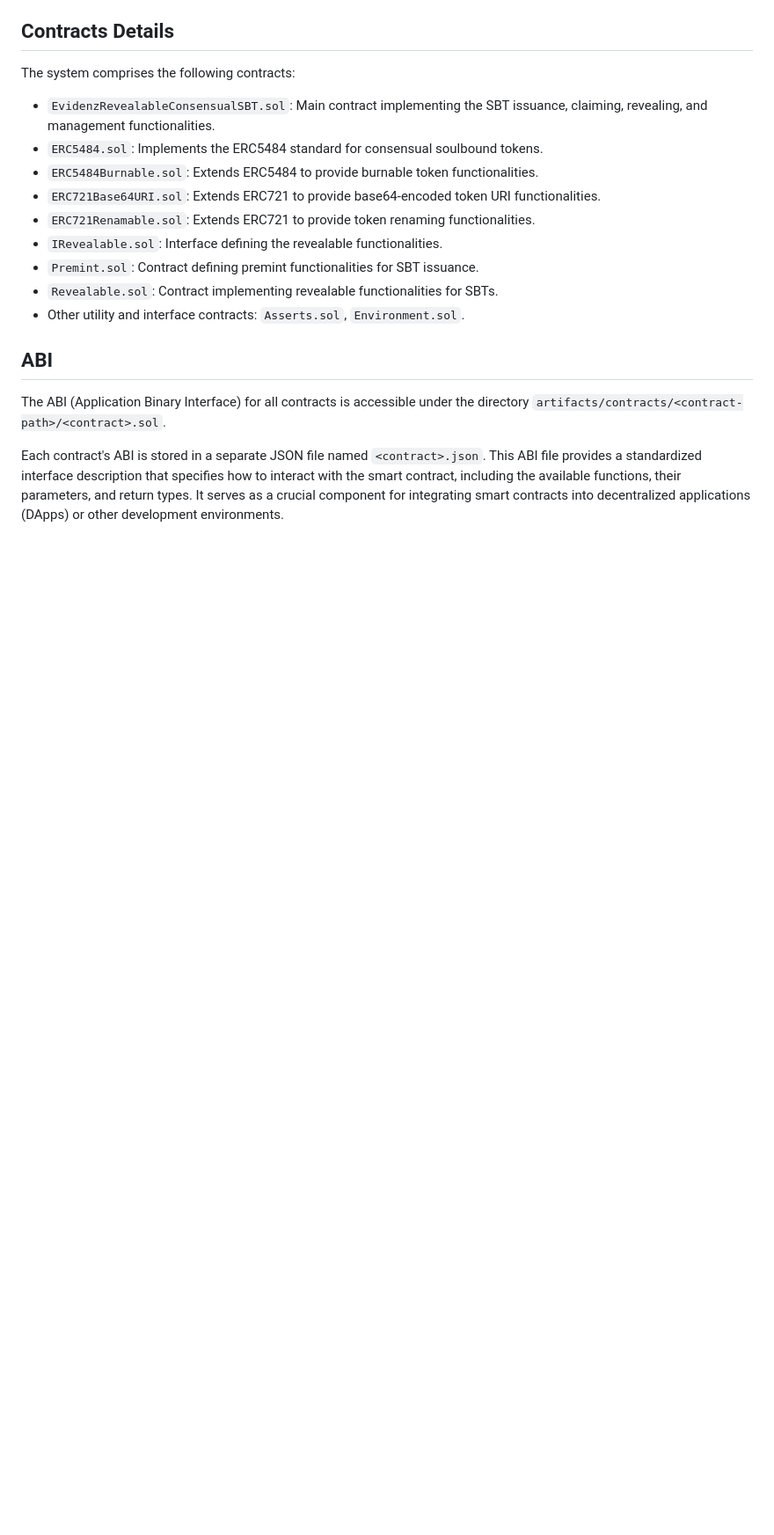
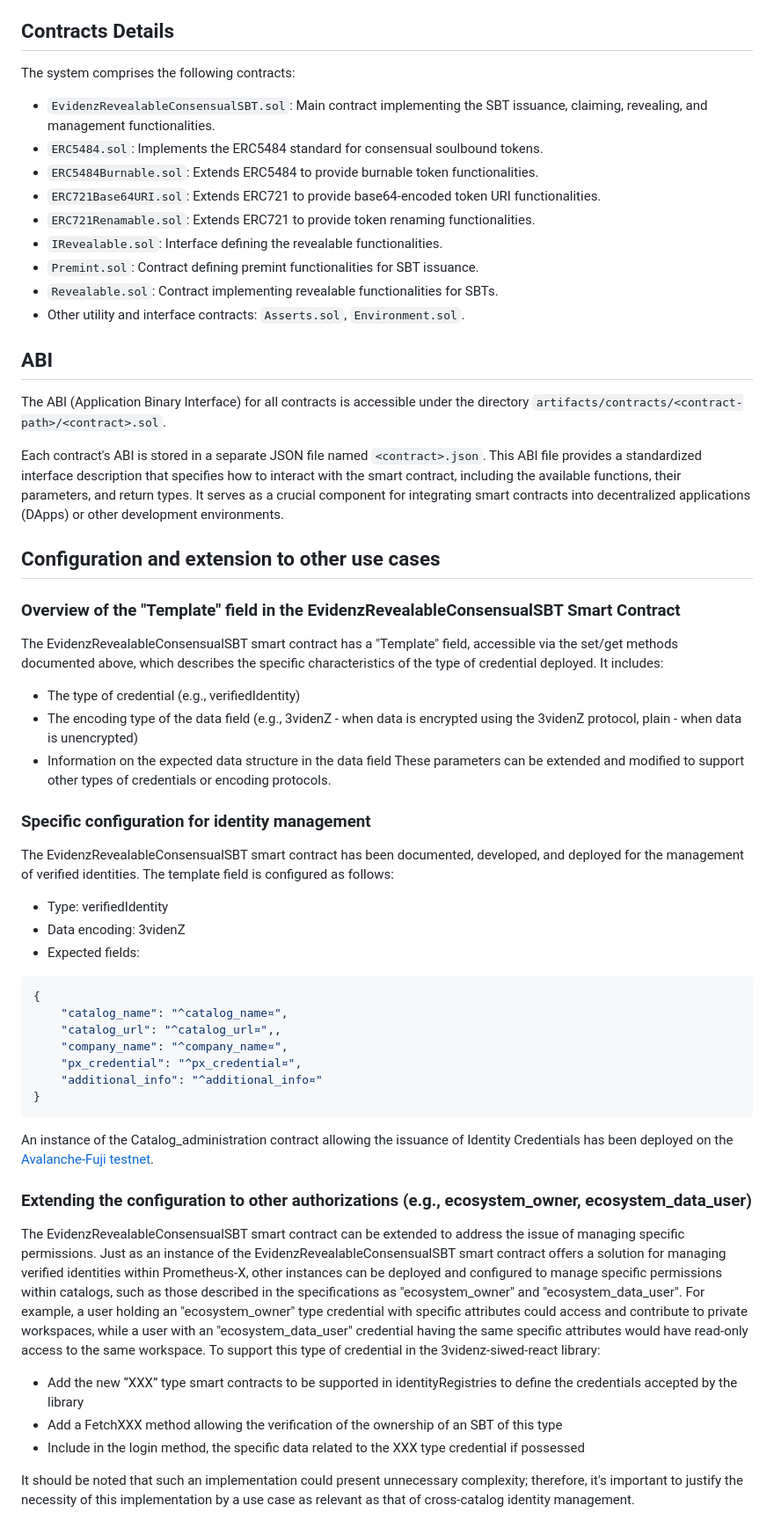
Before and after one commit to Prometheus-X-association/3videnz-RevealableConsensualSBT, a Markdown page: README.md, the part around the change. Shown at 88% size. Rendered like a GitHub page; blank space fills up the shorter version.

Commit message:
Update README.md
Configuration and extension to other use cases

````diff
--- a/README.md
+++ b/README.md
@@ -416,3 +416,40 @@ The system comprises the following contracts:
 The ABI (Application Binary Interface) for all contracts is accessible under the directory `artifacts/contracts/<contract-path>/<contract>.sol`.
 
 Each contract's ABI is stored in a separate JSON file named `<contract>.json`. This ABI file provides a standardized interface description that specifies how to interact with the smart contract, including the available functions, their parameters, and return types. It serves as a crucial component for integrating smart contracts into decentralized applications (DApps) or other development environments.
+
+## Configuration and extension to other use cases
+
+### Overview of the "Template" field in the EvidenzRevealableConsensualSBT Smart Contract
+
+The EvidenzRevealableConsensualSBT smart contract has a "Template" field, accessible via the set/get methods documented above, which describes the specific characteristics of the type of credential deployed. It includes:
+- The type of credential (e.g., verifiedIdentity)
+- The encoding type of the data field (e.g., 3videnZ - when data is encrypted using the 3videnZ protocol, plain - when data is unencrypted)
+- Information on the expected data structure in the data field
+These parameters can be extended and modified to support other types of credentials or encoding protocols.
+
+### Specific configuration for identity management
+
+The EvidenzRevealableConsensualSBT smart contract has been documented, developed, and deployed for the management of verified identities. The template field is configured as follows:
+- Type: verifiedIdentity
+- Data encoding: 3videnZ
+- Expected fields:
+```json
+{
+    "catalog_name": "^catalog_name¤",
+    "catalog_url": "^catalog_url¤",,
+    "company_name": "^company_name¤",
+    "px_credential": "^px_credential¤",
+    "additional_info": "^additional_info¤"
+}
+```
+
+An instance of the Catalog_administration contract allowing the issuance of Identity Credentials has been deployed on the [Avalanche-Fuji testnet](https://testnet.snowtrace.io/token/0x370C1fbef3749d7FdA233f4383753EC416402dD5/contract/code?chainId=43113).
+
+### Extending the configuration to other authorizations (e.g., ecosystem_owner, ecosystem_data_user)
+
+The EvidenzRevealableConsensualSBT smart contract can be extended to address the issue of managing specific permissions. Just as an instance of the EvidenzRevealableConsensualSBT smart contract offers a solution for managing verified identities within Prometheus-X, other instances can be deployed and configured to manage specific permissions within catalogs, such as those described in the specifications as "ecosystem_owner" and "ecosystem_data_user". For example, a user holding an "ecosystem_owner" type credential with specific attributes could access and contribute to private workspaces, while a user with an "ecosystem_data_user" credential having the same specific attributes would have read-only access to the same workspace. To support this type of credential in the 3videnz-siwed-react library:
+- Add the new “XXX” type smart contracts to be supported in identityRegistries to define the credentials accepted by the library
+- Add a FetchXXX method allowing the verification of the ownership of an SBT of this type
+- Include in the login method, the specific data related to the XXX type credential if possessed
+
+It should be noted that such an implementation could present unnecessary complexity; therefore, it's important to justify the necessity of this implementation by a use case as relevant as that of cross-catalog identity management.
````
